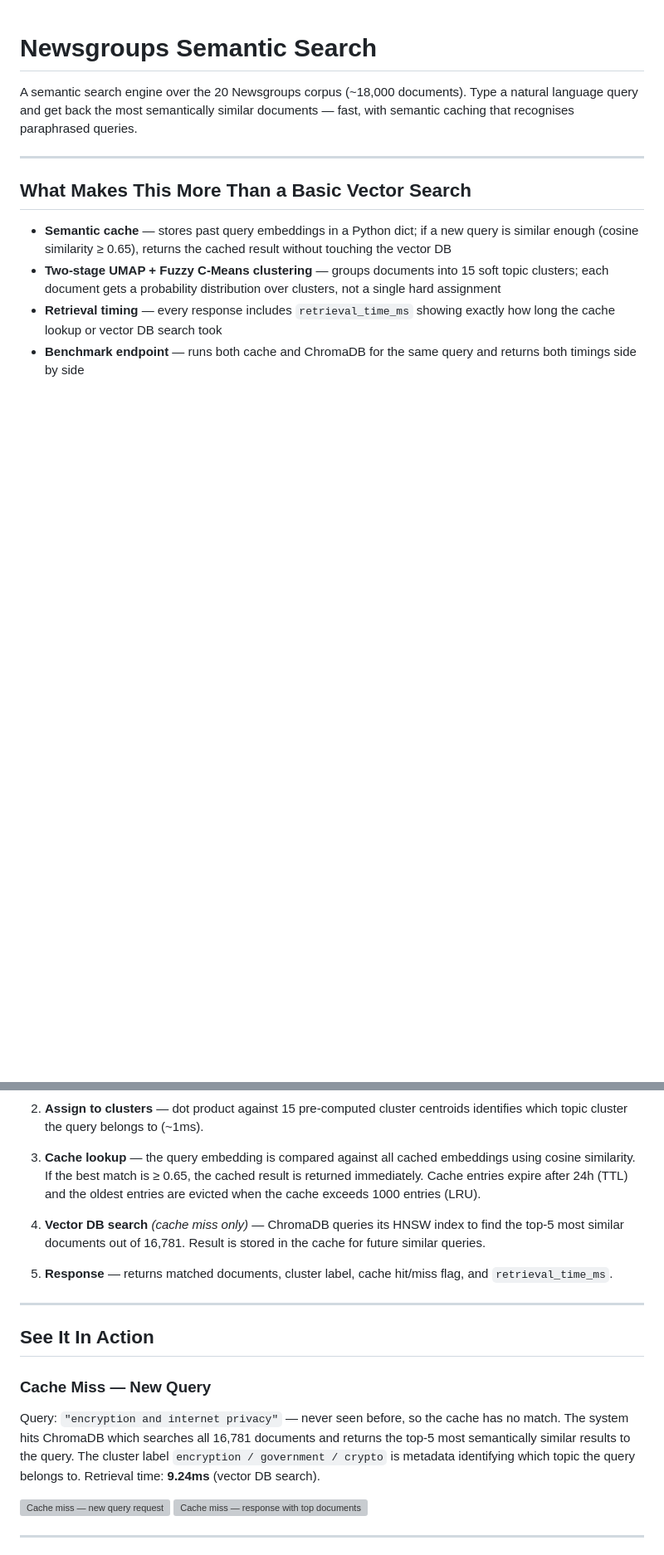
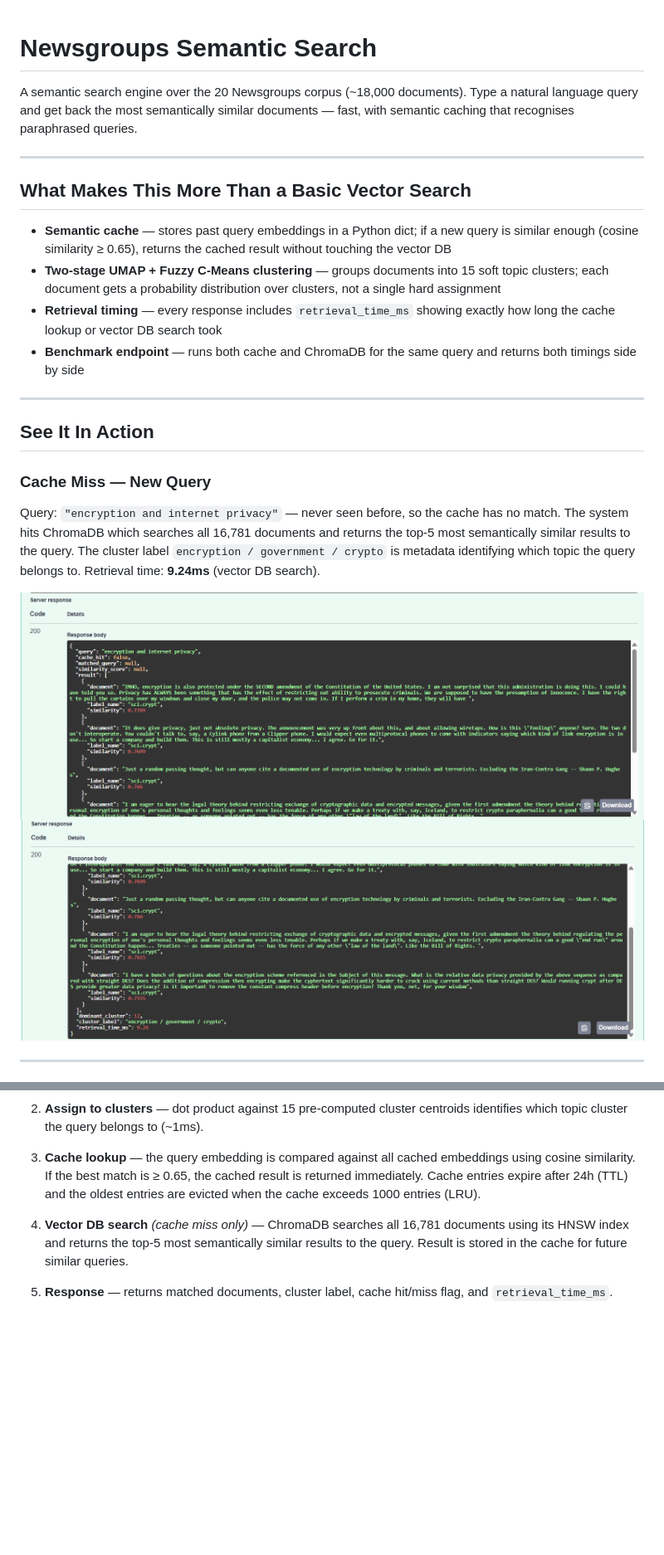
Before and after one commit to sachin274/Newgroups-Semantic-Search, a Markdown page: README.md, 2 parts joined by grey strips. Shown at 83% size. GitHub-like rendering; pictures changed too: output/queryone-1.png (added), output/queryone-2.png (added); blank space fills up the shorter version; grey boxes are pictures that could not be loaded.

Commit message:
added system working images in readme

```diff
--- a/README.md
+++ b/README.md
@@ -10,3 +10,17 @@ A semantic search engine over the 20 Newsgroups corpus (~18,000 documents). Type
 - **Two-stage UMAP + Fuzzy C-Means clustering** — groups documents into 15 soft topic clusters; each document gets a probability distribution over clusters, not a single hard assignment
 - **Retrieval timing** — every response includes `retrieval_time_ms` showing exactly how long the cache lookup or vector DB search took
 - **Benchmark endpoint** — runs both cache and ChromaDB for the same query and returns both timings side by side
+
+---
+
+## See It In Action
+
+### Cache Miss — New Query
+
+Query: `"encryption and internet privacy"` — never seen before, so the cache has no match. The system hits ChromaDB which searches all 16,781 documents and returns the top-5 most semantically similar results to the query. The cluster label `encryption / government / crypto` is metadata identifying which topic the query belongs to. Retrieval time: **9.24ms** (vector DB search).
+
+![Cache miss — new query request](output/queryone-1.png)
+![](output/queryone-2.png)
+
+---
+
@@ -50,20 +86,6 @@ BGE model         centroid lookup     Python dict
 
 3. **Cache lookup** — the query embedding is compared against all cached embeddings using cosine similarity. If the best match is ≥ 0.65, the cached result is returned immediately. Cache entries expire after 24h (TTL) and the oldest entries are evicted when the cache exceeds 1000 entries (LRU).
 
-4. **Vector DB search** *(cache miss only)* — ChromaDB queries its HNSW index to find the top-5 most similar documents out of 16,781. Result is stored in the cache for future similar queries.
+4. **Vector DB search** *(cache miss only)* — ChromaDB searches all 16,781 documents using its HNSW index and returns the top-5 most semantically similar results to the query. Result is stored in the cache for future similar queries.
 
 5. **Response** — returns matched documents, cluster label, cache hit/miss flag, and `retrieval_time_ms`.
-
----
-
-## See It In Action
-
-### Cache Miss — New Query
-
-Query: `"encryption and internet privacy"` — never seen before, so the cache has no match. The system hits ChromaDB which searches all 16,781 documents and returns the top-5 most semantically similar results to the query. The cluster label `encryption / government / crypto` is metadata identifying which topic the query belongs to. Retrieval time: **9.24ms** (vector DB search).
-
-![Cache miss — new query request](output/queryone-1.png)
-![Cache miss — response with top documents](output/queryone-2.png)
-
----
-
```
Also changed, not shown: other parts of README.md (+22 -14 lines), output/benchmark.png (added), output/cache-stats.png (added), output/querytwo-1.png (added), output/querytwo-2.png (added).
